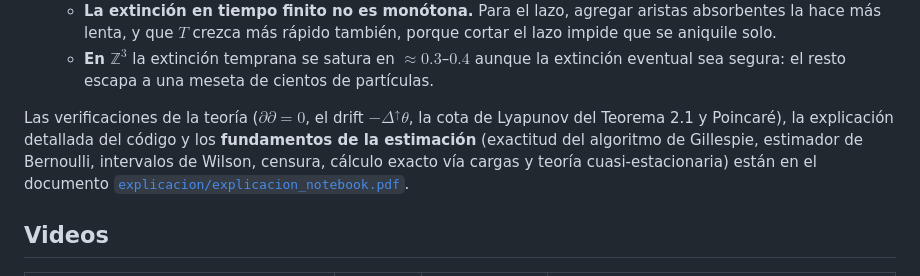
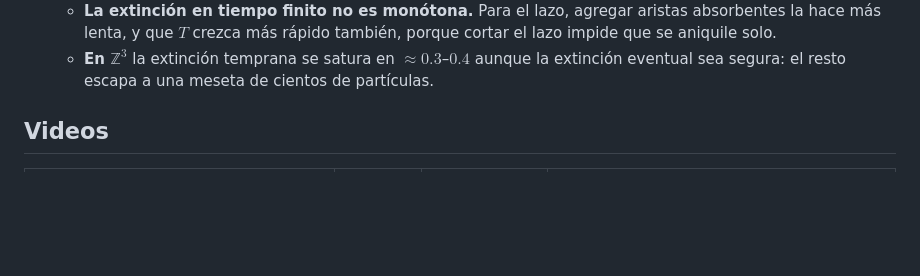
Before and after one commit to martinmaturana777/Branching-Process-Complexes, a Markdown page: README.md, the part around the change. Drawn GitHub-style; blank space fills up the shorter version.

```diff
--- a/README.md
+++ b/README.md
@@ -29,7 +29,7 @@ Las partículas de signo opuesto que caen en una misma arista se aniquilan, y la
    - **La extinción en tiempo finito no es monótona.** Para el lazo, agregar aristas absorbentes la hace más lenta, y que $T$ crezca más rápido también, porque cortar el lazo impide que se aniquile solo.
    - **En $\mathbb{Z}^3$** la extinción temprana se satura en $\approx 0.3$–$0.4$ aunque la extinción eventual sea segura: el resto escapa a una meseta de cientos de partículas.
 
-Las verificaciones de la teoría ($\partial\partial=0$, el drift $-\Delta^{\uparrow}\theta$, la cota de Lyapunov del Teorema 2.1 y Poincaré), la explicación detallada del código y los **fundamentos de la estimación** (exactitud del algoritmo de Gillespie, estimador de Bernoulli, intervalos de Wilson, censura, cálculo exacto vía cargas y teoría cuasi-estacionaria) están en el documento [`explicacion/explicacion_notebook.pdf`](explicacion/explicacion_notebook.pdf).
+
 
 ## Videos
 
```
